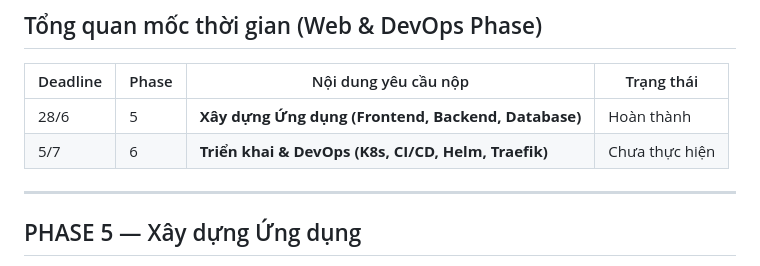
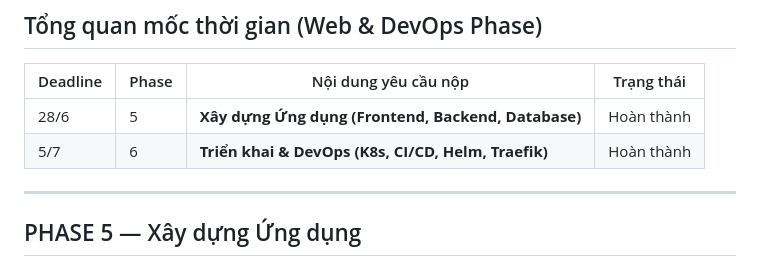
Before and after one commit to nh-atuan/ml-vietnam-plant-disease-detection, a Markdown page: docs/plans/WEB_PLAN.md, the part around the change. GitHub-like rendering.

```diff
--- a/docs/plans/WEB_PLAN.md
+++ b/docs/plans/WEB_PLAN.md
@@ -12,7 +12,7 @@
 | Deadline | Phase | Nội dung yêu cầu nộp | Trạng thái |
 |----------|-------|----------------------|------------|
 | 28/6 | 5 | **Xây dựng Ứng dụng (Frontend, Backend, Database)** | Hoàn thành |
-| 5/7 | 6 | **Triển khai & DevOps (K8s, CI/CD, Helm, Traefik)** | Chưa thực hiện |
+| 5/7 | 6 | **Triển khai & DevOps (K8s, CI/CD, Helm, Traefik)** | Hoàn thành |
 
 ---
 
```
Also changed, not shown: docs/plans/GCP_K3S_PLAN.md (+15 -15 lines).
